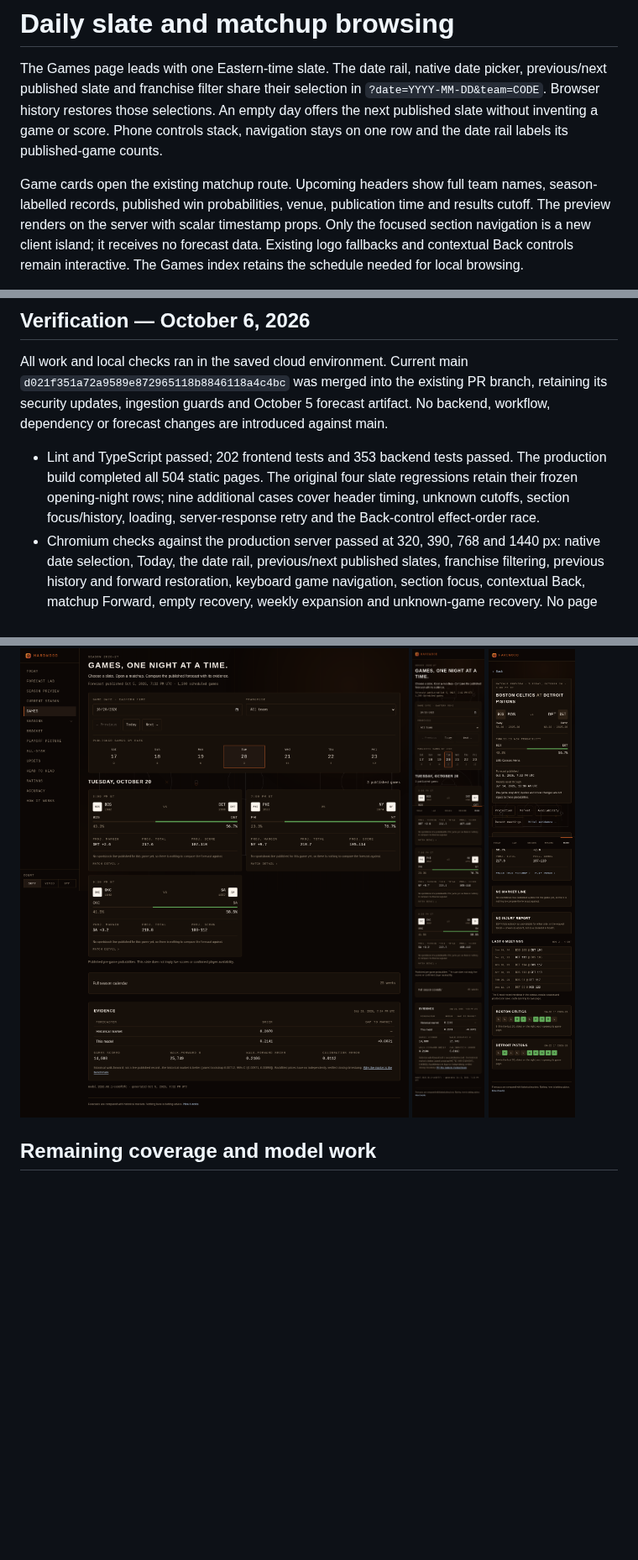
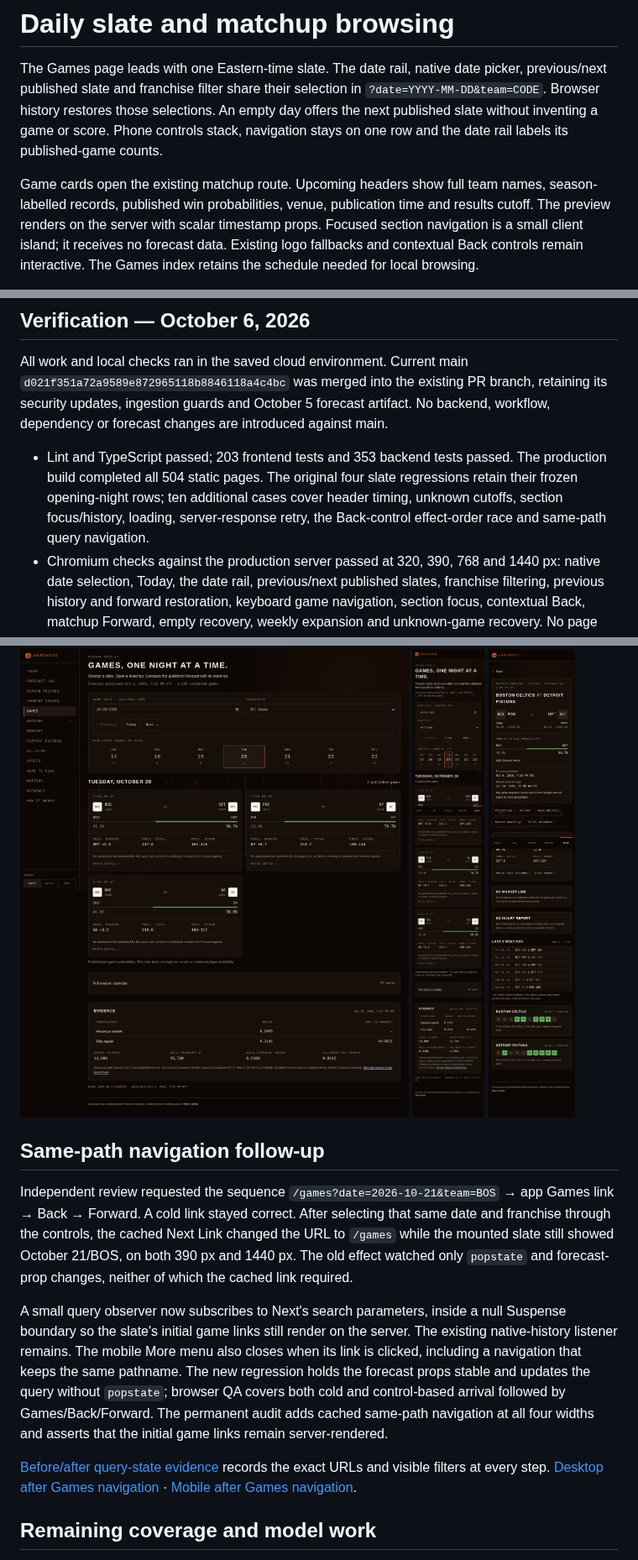
Before and after one commit to roni-altshuler/nba_predictor, a Markdown page: docs/SLATE_BROWSING_2026-10.md, 3 parts joined by grey strips. Shown at 84% size. Drawn GitHub-style; blank space fills up the shorter version.

```diff
--- a/docs/SLATE_BROWSING_2026-10.md
+++ b/docs/SLATE_BROWSING_2026-10.md
@@ -10,7 +10,7 @@ published-game counts.
 Game cards open the existing matchup route. Upcoming headers show full team
 names, season-labelled records, published win probabilities, venue, publication
 time and results cutoff. The preview renders on the server with scalar timestamp
-props. Only the focused section navigation is a new client island; it receives
+props. Focused section navigation is a small client island; it receives
 no forecast data. Existing logo fallbacks and contextual Back controls remain
 interactive. The Games index retains the schedule needed for local browsing.
 
@@ -38,11 +38,11 @@ All work and local checks ran in the saved cloud environment. Current main
 retaining its security updates, ingestion guards and October 5 forecast artifact.
 No backend, workflow, dependency or forecast changes are introduced against main.
 
-- Lint and TypeScript passed; 202 frontend tests and 353 backend tests passed.
+- Lint and TypeScript passed; 203 frontend tests and 353 backend tests passed.
   The production build completed all 504 static pages. The original four slate
-  regressions retain their frozen opening-night rows; nine additional cases cover
+  regressions retain their frozen opening-night rows; ten additional cases cover
   header timing, unknown cutoffs, section focus/history, loading, server-response
-  retry and the Back-control effect-order race.
+  retry, the Back-control effect-order race and same-path query navigation.
 - Chromium checks against the production server passed at 320, 390, 768 and
   1440 px: native date selection, Today, the date rail, previous/next published
   slates, franchise filtering, previous history and
@@ -74,6 +74,29 @@ select the local URL, screenshot directory and installed Chromium executable.
 ![Daily slate on a phone](screenshots/slate-mobile.png)
 ![Matchup preview on a phone](screenshots/matchup-mobile.png)
 
+## Same-path navigation follow-up
+
+Independent review requested the sequence `/games?date=2026-10-21&team=BOS`
+→ app Games link → Back → Forward. A cold link stayed correct. After selecting
+that same date and franchise through the controls, the cached Next Link changed
+the URL to `/games` while the mounted slate still showed October 21/BOS, on both
+390 px and 1440 px. The old effect watched only `popstate` and forecast-prop
+changes, neither of which the cached link required.
+
+A small query observer now subscribes to Next's search parameters, inside a null
+Suspense boundary so the slate's initial game links still render on the server.
+The existing native-history listener remains. The mobile More menu also closes
+when its link is clicked, including a navigation that keeps the same pathname.
+The new regression holds the forecast props stable and updates the query without
+`popstate`; browser QA covers both cold and control-based arrival followed by
+Games/Back/Forward. The permanent audit adds cached same-path navigation at all
+four widths and asserts that the initial game links remain server-rendered.
+
+[Before/after query-state evidence](slate-same-path-qa-2026-10-06.json) records
+the exact URLs and visible filters at every step.
+[Desktop after Games navigation](screenshots/same-path-desktop.png) ·
+[Mobile after Games navigation](screenshots/same-path-mobile.png).
+
 ## Remaining coverage and model work
 
 Active-game polling and a successful injury-feed response were not established
```
Also changed, not shown: README.md (+2 -1 lines), docs/screenshots/same-path-desktop.png (added), docs/screenshots/same-path-mobile.png (added), 6 other files.
